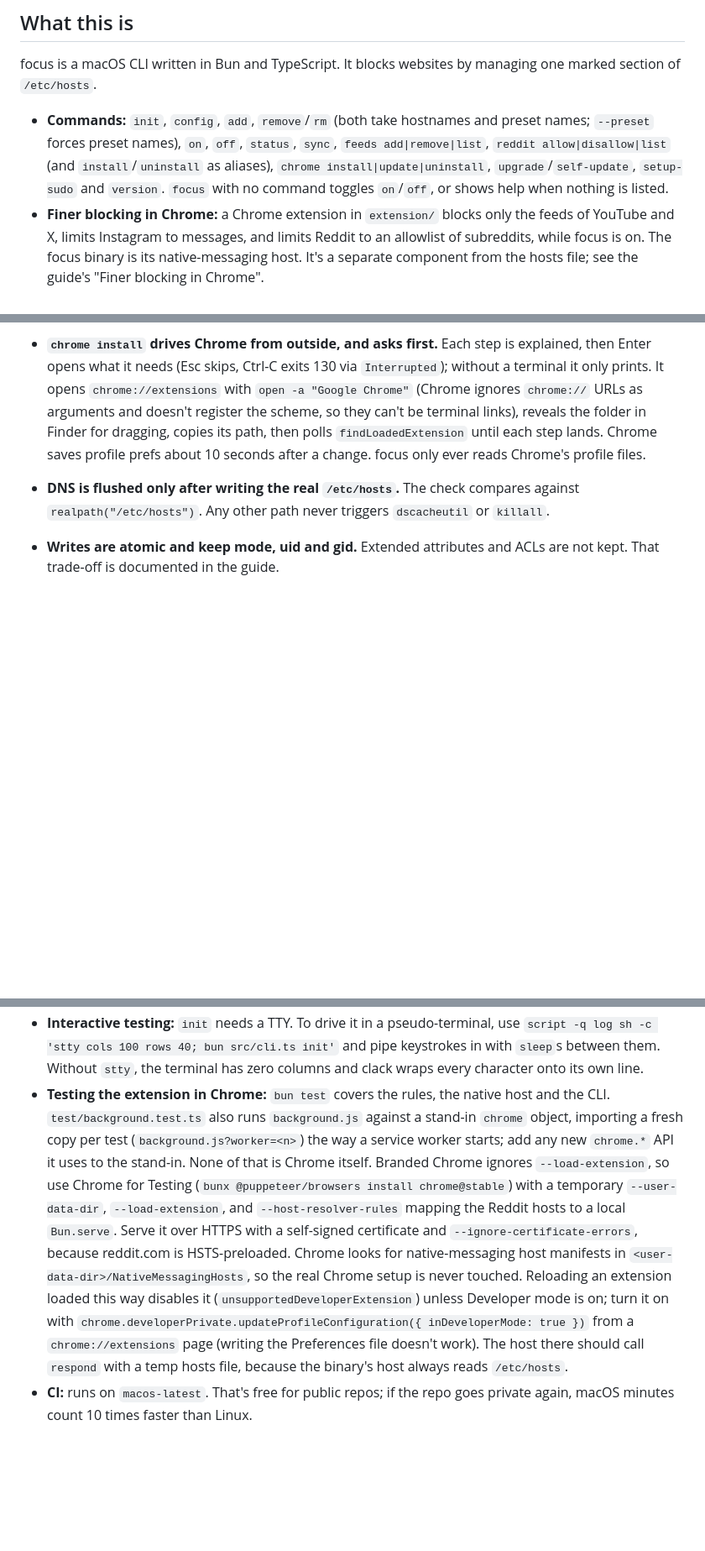
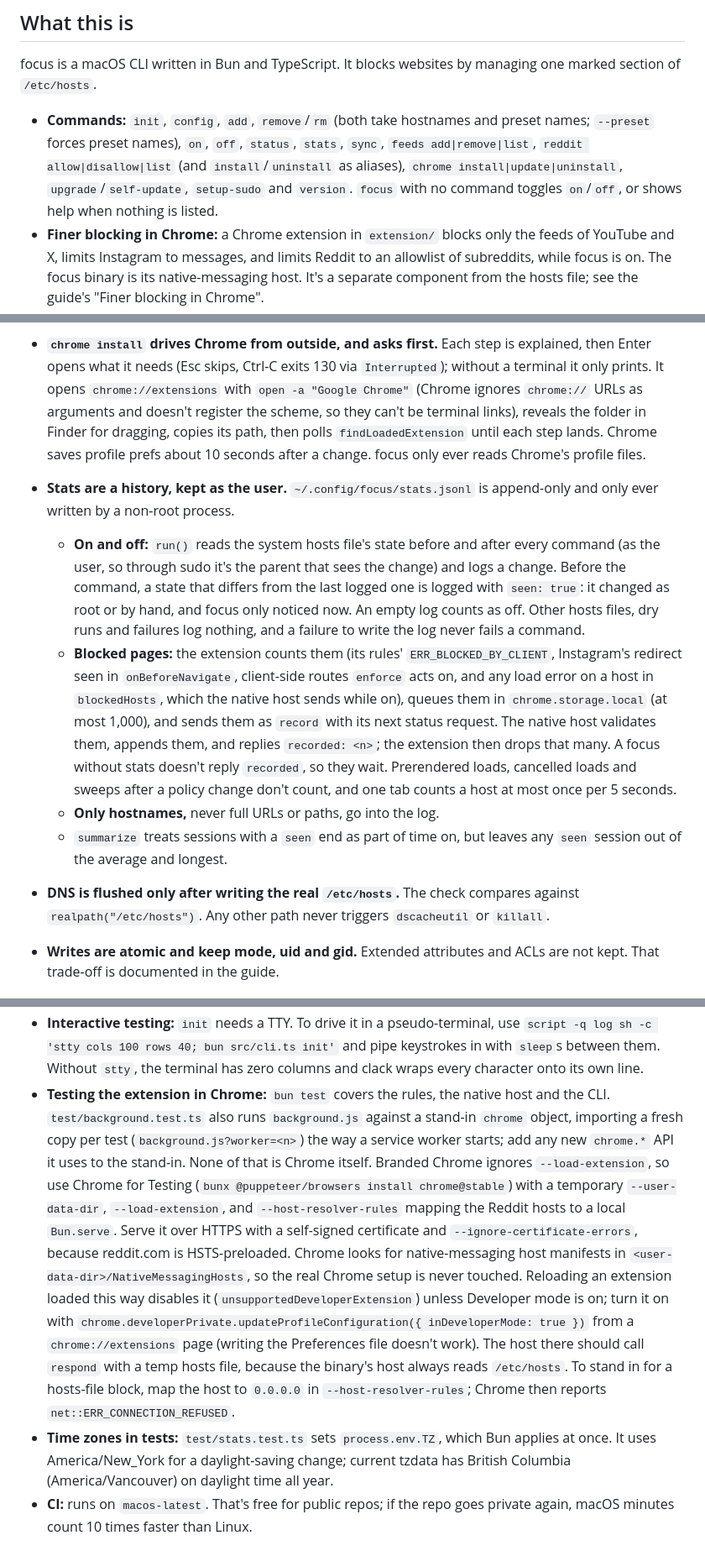
Before and after one commit to brentvatne/focus, a Markdown page: AGENTS.md, 3 parts joined by grey strips. Shown at 84% size. GitHub-like rendering; blank space fills up the shorter version.

```diff
--- a/AGENTS.md
+++ b/AGENTS.md
@@ -5,7 +5,7 @@ This file covers what you need to know to work on focus. User documentation is s
 ## What this is
 
 focus is a macOS CLI written in Bun and TypeScript. It blocks websites by managing one marked section of `/etc/hosts`.
-- **Commands:** `init`, `config`, `add`, `remove`/`rm` (both take hostnames and preset names; `--preset` forces preset names), `on`, `off`, `status`, `sync`, `feeds add|remove|list`, `reddit allow|disallow|list` (and `install`/`uninstall` as aliases), `chrome install|update|uninstall`, `upgrade`/`self-update`, `setup-sudo` and `version`. `focus` with no command toggles `on`/`off`, or shows help when nothing is listed.
+- **Commands:** `init`, `config`, `add`, `remove`/`rm` (both take hostnames and preset names; `--preset` forces preset names), `on`, `off`, `status`, `stats`, `sync`, `feeds add|remove|list`, `reddit allow|disallow|list` (and `install`/`uninstall` as aliases), `chrome install|update|uninstall`, `upgrade`/`self-update`, `setup-sudo` and `version`. `focus` with no command toggles `on`/`off`, or shows help when nothing is listed.
 - **Finer blocking in Chrome:** a Chrome extension in `extension/` blocks only the feeds of YouTube and X, limits Instagram to messages, and limits Reddit to an allowlist of subreddits, while focus is on. The focus binary is its native-messaging host. It's a separate component from the hosts file; see the guide's "Finer blocking in Chrome".
 - **Distribution:** a self-contained, ad-hoc-signed arm64 binary, published as GitHub releases from the public repo `brentvatne/focus`.
 - **v1 scope:** v1 must stay reversible. It deliberately has no timers, daemons, schedules or anti-tampering features. Don't add these unless asked.
@@ -105,6 +106,11 @@ Use Bun, not Node: run with `bun`, test with `bun:test`, use `Bun.file`/`Bun.wri
   - **A preset that blocks a site whole makes its Chrome setting do nothing.** `feeds add` and `reddit allow` offer to remove it: in a terminal, Enter runs `focus remove <preset>` through `runCommand` (so through sudo, as any hosts change is); otherwise they print the command. `status` notes the conflict. focus never removes a preset without that Enter.
   - **The extension id is pinned** by the `key` in `extension/manifest.json` (`ppkaiojneebcgfinkmccagdflccineob`). The private key was never kept; it's only needed to pack a CRX. Changing the key changes the id and breaks every installed host manifest.
 - **`chrome install` drives Chrome from outside, and asks first.** Each step is explained, then Enter opens what it needs (Esc skips, Ctrl-C exits 130 via `Interrupted`); without a terminal it only prints. It opens `chrome://extensions` with `open -a "Google Chrome"` (Chrome ignores `chrome://` URLs as arguments and doesn't register the scheme, so they can't be terminal links), reveals the folder in Finder for dragging, copies its path, then polls `findLoadedExtension` until each step lands. Chrome saves profile prefs about 10 seconds after a change. focus only ever reads Chrome's profile files.
+- **Stats are a history, kept as the user.** `~/.config/focus/stats.jsonl` is append-only and only ever written by a non-root process.
+  - **On and off:** `run()` reads the system hosts file's state before and after every command (as the user, so through sudo it's the parent that sees the change) and logs a change. Before the command, a state that differs from the last logged one is logged with `seen: true`: it changed as root or by hand, and focus only noticed now. An empty log counts as off. Other hosts files, dry runs and failures log nothing, and a failure to write the log never fails a command.
+  - **Blocked pages:** the extension counts them (its rules' `ERR_BLOCKED_BY_CLIENT`, Instagram's redirect seen in `onBeforeNavigate`, client-side routes `enforce` acts on, and any load error on a host in `blockedHosts`, which the native host sends while on), queues them in `chrome.storage.local` (at most 1,000), and sends them as `record` with its next status request. The native host validates them, appends them, and replies `recorded: <n>`; the extension then drops that many. A focus without stats doesn't reply `recorded`, so they wait. Prerendered loads, cancelled loads and sweeps after a policy change don't count, and one tab counts a host at most once per 5 seconds.
+  - **Only hostnames,** never full URLs or paths, go into the log.
+  - `summarize` treats sessions with a `seen` end as part of time on, but leaves any `seen` session out of the average and longest.
 - **DNS is flushed only after writing the real `/etc/hosts`.** The check compares against `realpath("/etc/hosts")`. Any other path never triggers `dscacheutil` or `killall`.
 - **Writes are atomic and keep mode, uid and gid.** Extended attributes and ACLs are not kept. That trade-off is documented in the guide.
 
@@ -122,7 +128,8 @@ Use Bun, not Node: run with `bun`, test with `bun:test`, use `Bun.file`/`Bun.wri
   - Asset downloads use `redirect: "manual"` and follow the storage redirect without the `Authorization` header, because the storage service rejects requests that carry it.
   - The repo is public, so the README's `curl | sh` one-liner and unauthenticated release downloads work. `install.sh` still prefers `gh` when it's logged in.
 - **Interactive testing:** `init` needs a TTY. To drive it in a pseudo-terminal, use `script -q log sh -c 'stty cols 100 rows 40; bun src/cli.ts init'` and pipe keystrokes in with `sleep`s between them. Without `stty`, the terminal has zero columns and clack wraps every character onto its own line.
-- **Testing the extension in Chrome:** `bun test` covers the rules, the native host and the CLI. `test/background.test.ts` also runs `background.js` against a stand-in `chrome` object, importing a fresh copy per test (`background.js?worker=<n>`) the way a service worker starts; add any new `chrome.*` API it uses to the stand-in. None of that is Chrome itself. Branded Chrome ignores `--load-extension`, so use Chrome for Testing (`bunx @puppeteer/browsers install chrome@stable`) with a temporary `--user-data-dir`, `--load-extension`, and `--host-resolver-rules` mapping the Reddit hosts to a local `Bun.serve`. Serve it over HTTPS with a self-signed certificate and `--ignore-certificate-errors`, because reddit.com is HSTS-preloaded. Chrome looks for native-messaging host manifests in `<user-data-dir>/NativeMessagingHosts`, so the real Chrome setup is never touched. Reloading an extension loaded this way disables it (`unsupportedDeveloperExtension`) unless Developer mode is on; turn it on with `chrome.developerPrivate.updateProfileConfiguration({ inDeveloperMode: true })` from a `chrome://extensions` page (writing the Preferences file doesn't work). The host there should call `respond` with a temp hosts file, because the binary's host always reads `/etc/hosts`.
+- **Testing the extension in Chrome:** `bun test` covers the rules, the native host and the CLI. `test/background.test.ts` also runs `background.js` against a stand-in `chrome` object, importing a fresh copy per test (`background.js?worker=<n>`) the way a service worker starts; add any new `chrome.*` API it uses to the stand-in. None of that is Chrome itself. Branded Chrome ignores `--load-extension`, so use Chrome for Testing (`bunx @puppeteer/browsers install chrome@stable`) with a temporary `--user-data-dir`, `--load-extension`, and `--host-resolver-rules` mapping the Reddit hosts to a local `Bun.serve`. Serve it over HTTPS with a self-signed certificate and `--ignore-certificate-errors`, because reddit.com is HSTS-preloaded. Chrome looks for native-messaging host manifests in `<user-data-dir>/NativeMessagingHosts`, so the real Chrome setup is never touched. Reloading an extension loaded this way disables it (`unsupportedDeveloperExtension`) unless Developer mode is on; turn it on with `chrome.developerPrivate.updateProfileConfiguration({ inDeveloperMode: true })` from a `chrome://extensions` page (writing the Preferences file doesn't work). The host there should call `respond` with a temp hosts file, because the binary's host always reads `/etc/hosts`. To stand in for a hosts-file block, map the host to `0.0.0.0` in `--host-resolver-rules`; Chrome then reports `net::ERR_CONNECTION_REFUSED`.
+- **Time zones in tests:** `test/stats.test.ts` sets `process.env.TZ`, which Bun applies at once. It uses America/New_York for a daylight-saving change; current tzdata has British Columbia (America/Vancouver) on daylight time all year.
 - **CI:** runs on `macos-latest`. That's free for public repos; if the repo goes private again, macOS minutes count 10 times faster than Linux.
 
 ## Releasing
```
Also changed, not shown: other parts of AGENTS.md (+5 -4 lines), README.md (+1 -0 lines), docs/guide.md (+30 -2 lines), docs/images/init-dark.png, docs/images/init-light.png, 10 other files.
